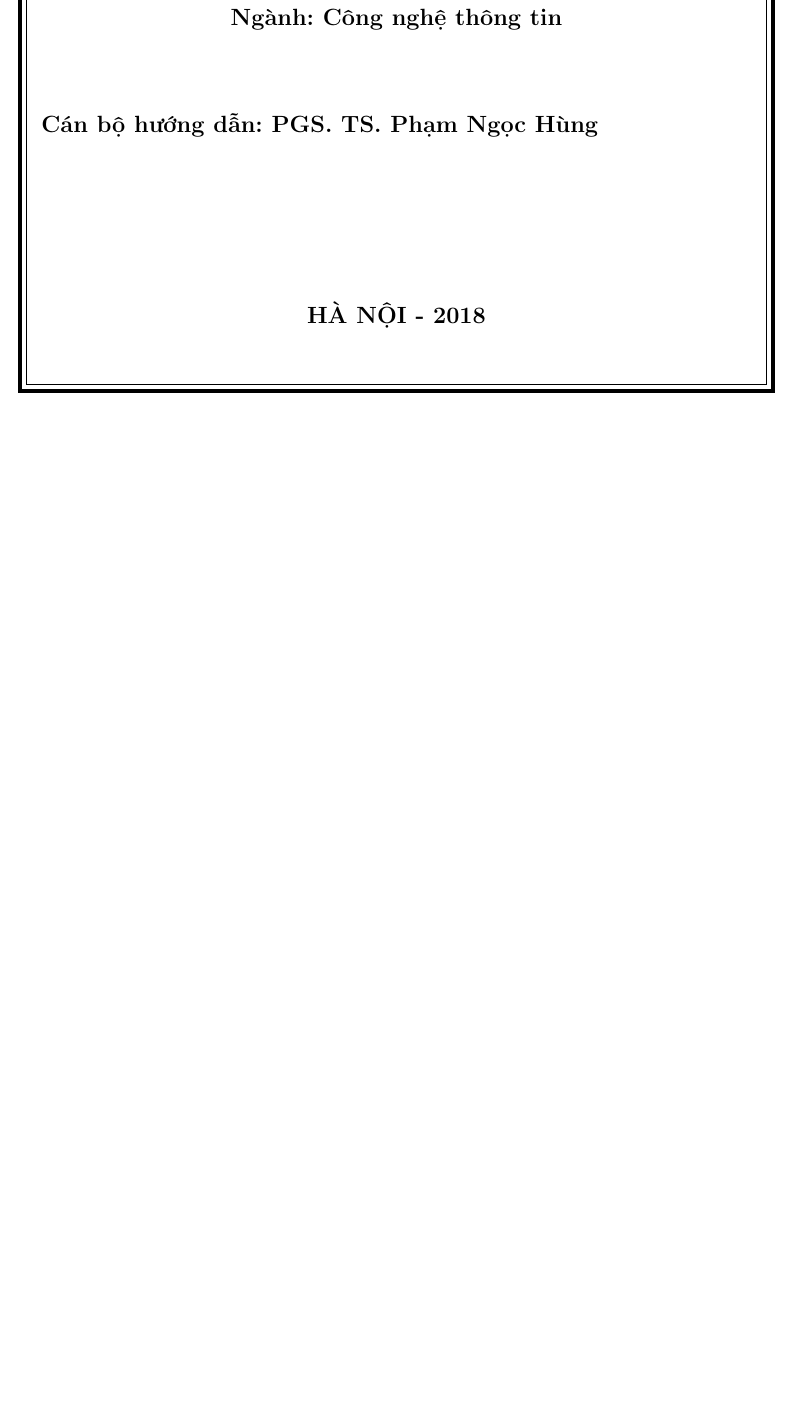
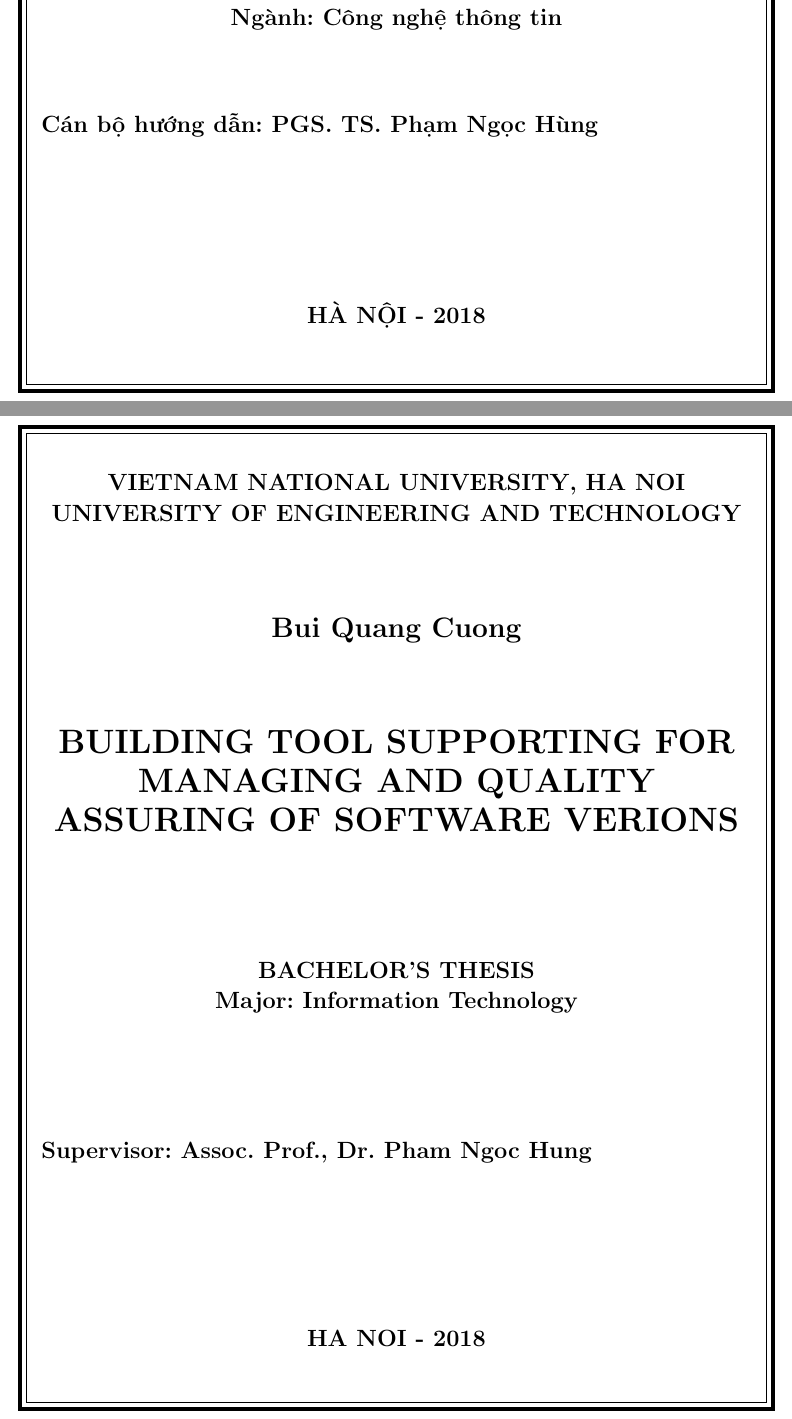
Before and after one commit to piggy2303/thesis, a LaTeX thesis (thesis.tex): part of page 2 of 40 before the commit and two parts of pages 2 and 3 of 41 after it, the two joined at a grey line, cut so that both start at the same text, the shorter picture padded with empty space. Compiled offline with pdfLaTeX.

Commit message:
update english cover

```diff
--- a/thesis.tex
+++ b/thesis.tex
@@ -128,6 +128,38 @@
 	\end{flushleft}
 	\hfill\\[3cm]
 	{\large \bfseries HÀ NỘI - 2018}\\
+	\vfill
+\end{titlepage}
+
+%-----TERTIARY TITLE PAGE-----%
+\begin{titlepage}
+	\center
+	\begin{tikzpicture}[overlay,remember picture]
+	\draw [line width=3pt,rounded corners=0pt,]
+	($ (current page.north west) + (25mm,-25mm) $)
+	rectangle
+	($ (current page.south east) + (-15mm,25mm) $);
+	\draw [line width=1pt,rounded corners=0pt]
+	($ (current page.north west) + (26.5mm,-26.5mm) $)
+	rectangle
+	($ (current page.south east) + (-16.5mm,26.5mm) $);
+	\end{tikzpicture}
+
+	{\large \bfseries VIETNAM NATIONAL UNIVERSITY, HA NOI\\ UNIVERSITY OF ENGINEERING AND TECHNOLOGY}\\[2cm]
+
+	{\Large  \bfseries Bui Quang Cuong}\\[2cm]
+	{ \LARGE \bfseries BUILDING TOOL SUPPORTING FOR}\\[0.2cm]
+	{ \LARGE \bfseries MANAGING AND QUALITY}\\[0.2cm]
+	{ \LARGE \bfseries ASSURING OF SOFTWARE VERIONS}\\[0.5cm]
+	\hfill\\[1.5cm]
+	{\large \bfseries BACHELOR'S THESIS}\\
+	{\large \bfseries Major: Information Technology}
+	\hfill\\[3cm]
+	\begin{flushleft}
+		{\large \bfseries Supervisor: Assoc. Prof., Dr. Pham Ngoc Hung}\\
+	\end{flushleft}
+	\hfill\\[3cm]
+	{\large \bfseries HA NOI - 2018}\\
 	\vfill
 \end{titlepage}
 
```
